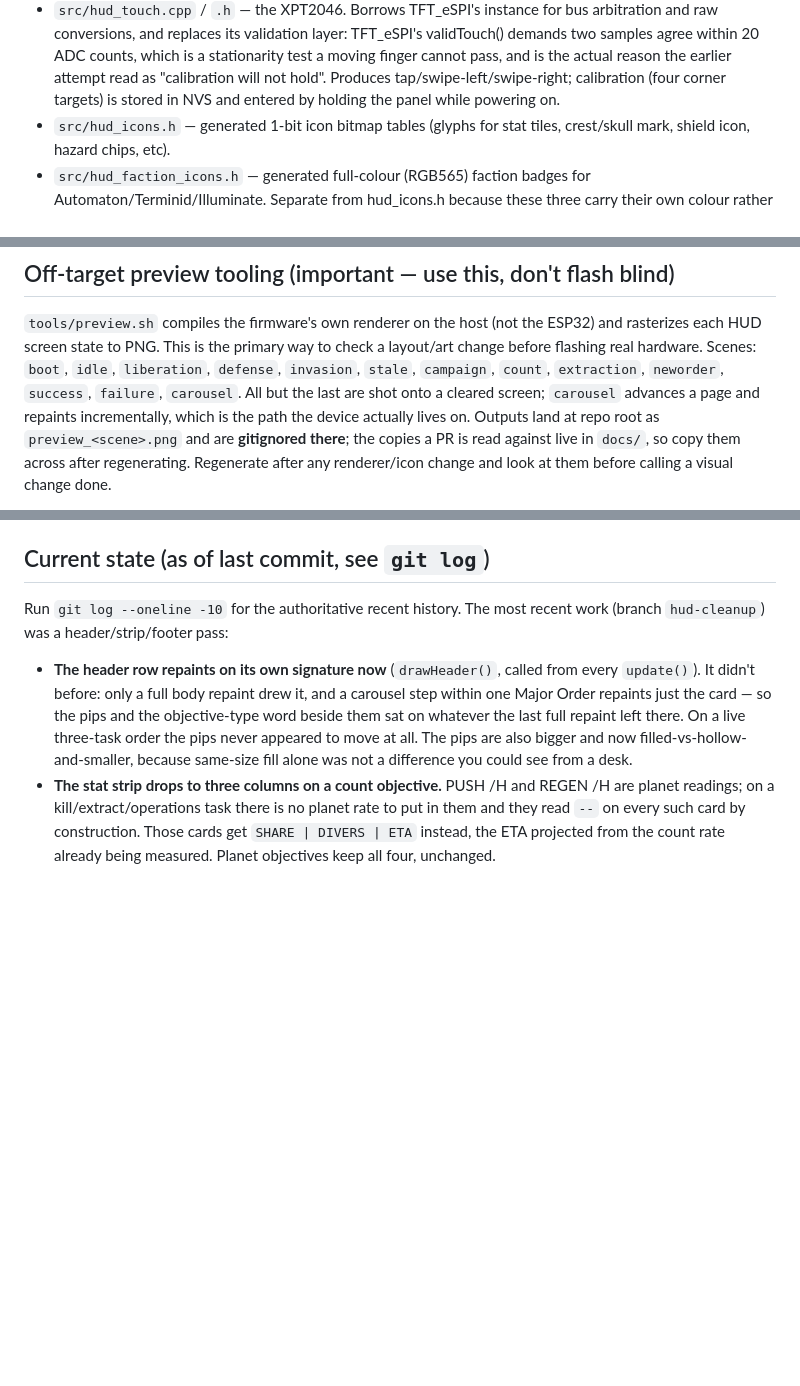
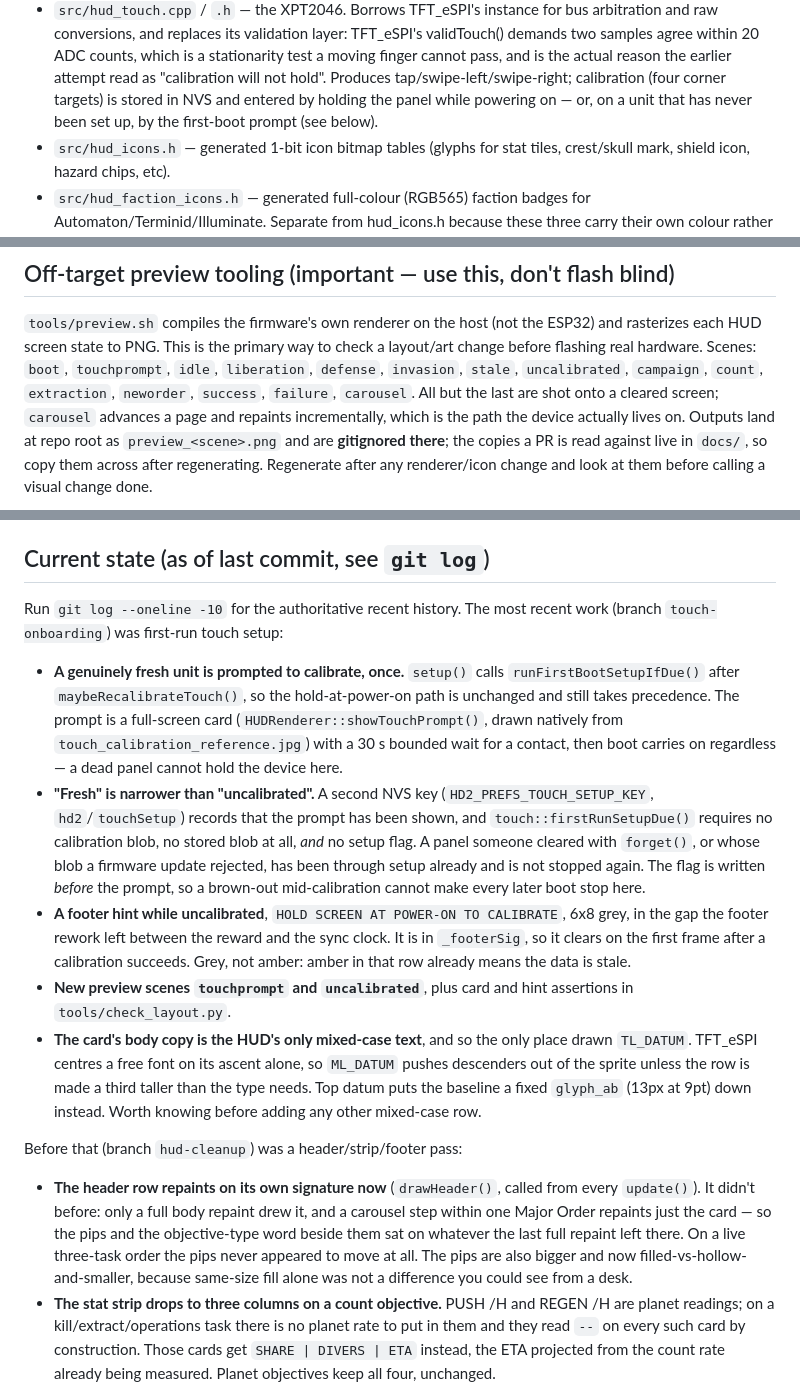
Before and after one commit to codydoerfler/hd2-desk-monitor, a Markdown page: CONTEXT.md, 3 parts joined by grey strips. GitHub-like rendering; blank space fills up the shorter version.

```diff
--- a/CONTEXT.md
+++ b/CONTEXT.md
@@ -65,7 +65,8 @@ update, from SD-card clips where a card is present.
   which is a stationarity test a moving finger cannot pass, and is the actual
   reason the earlier attempt read as "calibration will not hold". Produces
   tap/swipe-left/swipe-right; calibration (four corner targets) is stored in
-  NVS and entered by holding the panel while powering on.
+  NVS and entered by holding the panel while powering on — or, on a unit that
+  has never been set up, by the first-boot prompt (see below).
 - `src/hud_icons.h` — generated 1-bit icon bitmap tables (glyphs for stat
   tiles, crest/skull mark, shield icon, hazard chips, etc).
 - `src/hud_faction_icons.h` — generated full-colour (RGB565) faction badges
@@ -87,8 +88,9 @@ update, from SD-card clips where a card is present.
 `tools/preview.sh` compiles the firmware's own renderer on the host (not the
 ESP32) and rasterizes each HUD screen state to PNG. This is the primary way
 to check a layout/art change before flashing real hardware. Scenes: `boot`,
-`idle`, `liberation`, `defense`, `invasion`, `stale`, `campaign`, `count`,
-`extraction`, `neworder`, `success`, `failure`, `carousel`. All but the last
+`touchprompt`, `idle`, `liberation`, `defense`, `invasion`, `stale`,
+`uncalibrated`, `campaign`, `count`, `extraction`, `neworder`, `success`,
+`failure`, `carousel`. All but the last
 are shot onto a cleared screen; `carousel` advances a page and repaints
 incrementally, which is the path the device actually lives on. Outputs land at
 repo root as `preview_<scene>.png` and are **gitignored there**; the copies a PR
@@ -125,7 +127,36 @@ Icon/art generator scripts (Python, in `tools/`):
 ## Current state (as of last commit, see `git log`)
 
 Run `git log --oneline -10` for the authoritative recent history. The most
-recent work (branch `hud-cleanup`) was a header/strip/footer pass:
+recent work (branch `touch-onboarding`) was first-run touch setup:
+
+- **A genuinely fresh unit is prompted to calibrate, once.** `setup()` calls
+  `runFirstBootSetupIfDue()` after `maybeRecalibrateTouch()`, so the
+  hold-at-power-on path is unchanged and still takes precedence. The prompt is
+  a full-screen card (`HUDRenderer::showTouchPrompt()`, drawn natively from
+  `touch_calibration_reference.jpg`) with a 30 s bounded wait for a contact,
+  then boot carries on regardless — a dead panel cannot hold the device here.
+- **"Fresh" is narrower than "uncalibrated".** A second NVS key
+  (`HD2_PREFS_TOUCH_SETUP_KEY`, `hd2`/`touchSetup`) records that the prompt has
+  been shown, and `touch::firstRunSetupDue()` requires no calibration blob, no
+  stored blob at all, *and* no setup flag. A panel someone cleared with
+  `forget()`, or whose blob a firmware update rejected, has been through setup
+  already and is not stopped again. The flag is written *before* the prompt, so
+  a brown-out mid-calibration cannot make every later boot stop here.
+- **A footer hint while uncalibrated**, `HOLD SCREEN AT POWER-ON TO
+  CALIBRATE`, 6x8 grey, in the gap the footer rework left between the reward
+  and the sync clock. It is in `_footerSig`, so it clears on the first frame
+  after a calibration succeeds. Grey, not amber: amber in that row already
+  means the data is stale.
+- **New preview scenes `touchprompt` and `uncalibrated`**, plus card and hint
+  assertions in `tools/check_layout.py`.
+- **The card's body copy is the HUD's only mixed-case text**, and so the only
+  place drawn `TL_DATUM`. TFT_eSPI centres a free font on its ascent alone, so
+  `ML_DATUM` pushes descenders out of the sprite unless the row is made a third
+  taller than the type needs. Top datum puts the baseline a fixed `glyph_ab`
+  (13px at 9pt) down instead. Worth knowing before adding any other mixed-case
+  row.
+
+Before that (branch `hud-cleanup`) was a header/strip/footer pass:
 
 - **The header row repaints on its own signature now** (`drawHeader()`, called
   from every `update()`). It didn't before: only a full body repaint drew it,
```
Also changed, not shown: README.md (+53 -3 lines), docs/preview_touchprompt.png (added), docs/preview_uncalibrated.png (added), 10 other files.
